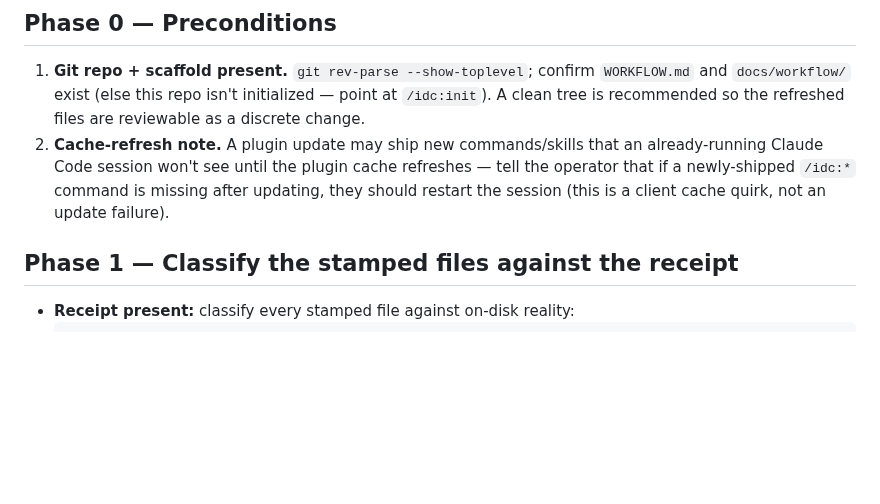
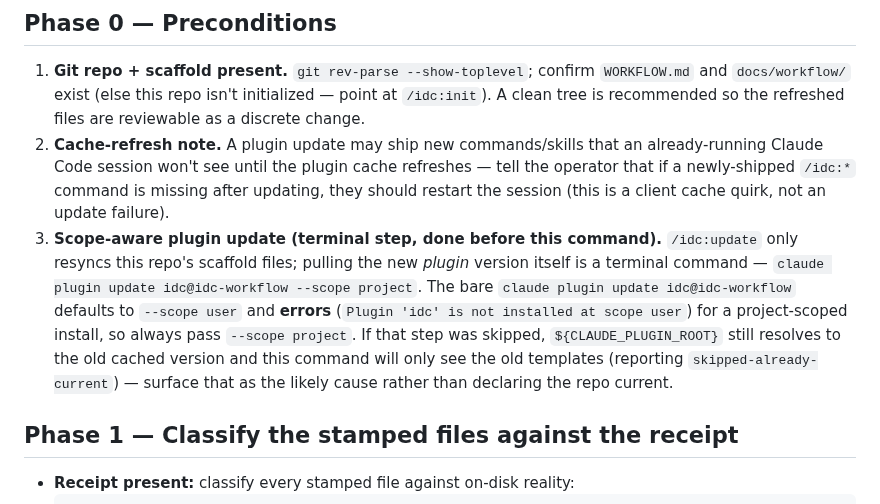
Before and after one commit to llamallamaredpajama/idc-workflow, a Markdown page: commands/update.md, the part around the change. GitHub-like rendering; blank space fills up the shorter version.

Commit message:
fix(update): scope-aware plugin-update guidance in Phase 0 + docs (F7)
MED / confirmed. `claude plugin update idc@idc-workflow` with no --scope errors
`Plugin 'idc' is not installed at scope user` for a project-scope install, so an
operator who runs the bare command never gets the new plugin version — and
/idc:update then silently sees only the old cached templates.

- commands/update.md Phase 0: add a precondition spelling out the terminal step
  `claude plugin update idc@idc-workflow --scope project`, the exact bare-command
  error, and that a skipped update makes ${CLAUDE_PLUGIN_ROOT} resolve to the old
  cache (so report that as the likely cause, not "already current").
- docs/installing.md §5: surface the exact error text alongside the existing
  scope guidance.

(/idc:doctor already surfaces install scope in check 1; the actionable update
command belongs with /idc:update itself.)

Co-Authored-By: Claude Opus 4.8 (1M context) <noreply@anthropic.com>

```diff
--- a/commands/update.md
+++ b/commands/update.md
@@ -24,6 +24,15 @@ very end of a fully successful run**, so a half-finished update can never masque
    Claude Code session won't see until the plugin cache refreshes — tell the operator that if a
    newly-shipped `/idc:*` command is missing after updating, they should restart the session (this
    is a client cache quirk, not an update failure).
+3. **Scope-aware plugin update (terminal step, done before this command).** `/idc:update` only
+   resyncs this repo's scaffold files; pulling the new *plugin* version itself is a terminal
+   command — `claude plugin update idc@idc-workflow --scope project`. The bare
+   `claude plugin update idc@idc-workflow` defaults to `--scope user` and **errors**
+   (`Plugin 'idc' is not installed at scope user`) for a project-scoped install, so always pass
+   `--scope project`. If that step was skipped, `${CLAUDE_PLUGIN_ROOT}` still resolves to the old
+   cached version and this command will only see the old templates (reporting
+   `skipped-already-current`) — surface that as the likely cause rather than declaring the repo
+   current.
 
 ## Phase 1 — Classify the stamped files against the receipt
 
```
Also changed, not shown: docs/installing.md (+3 -3 lines).
